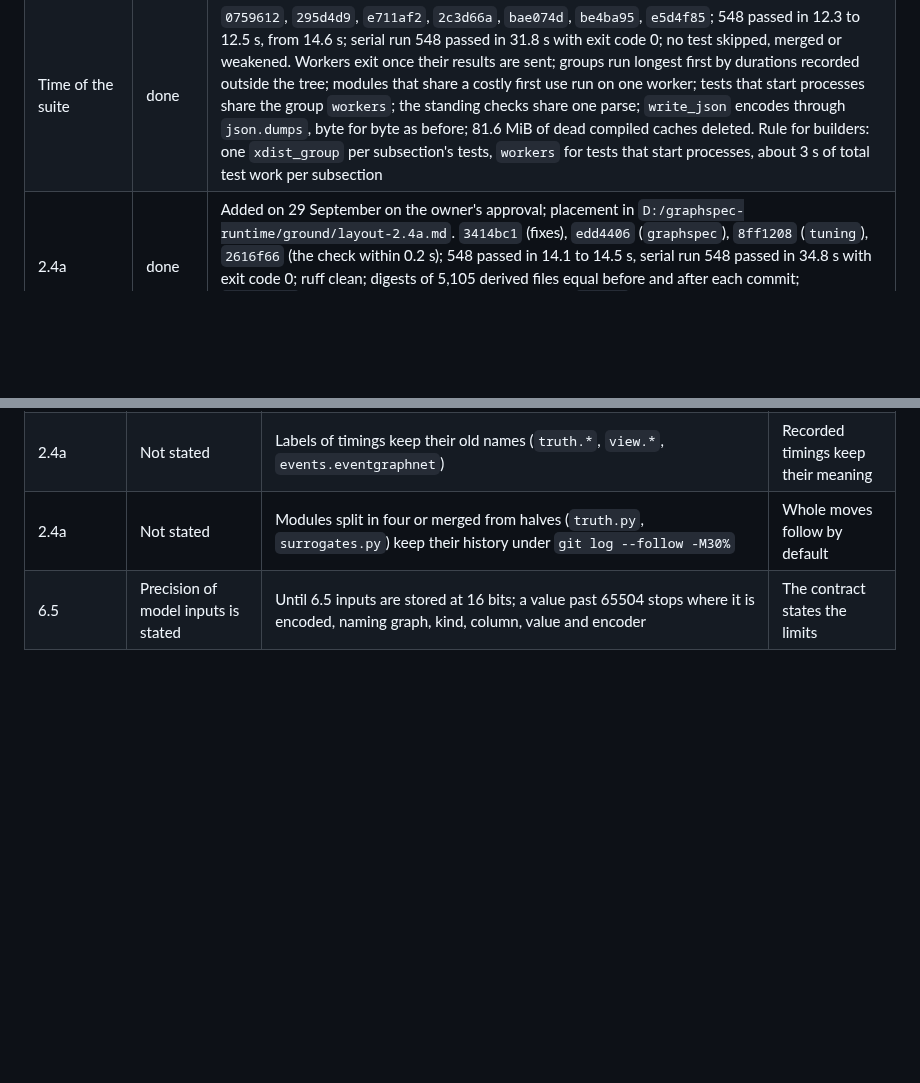
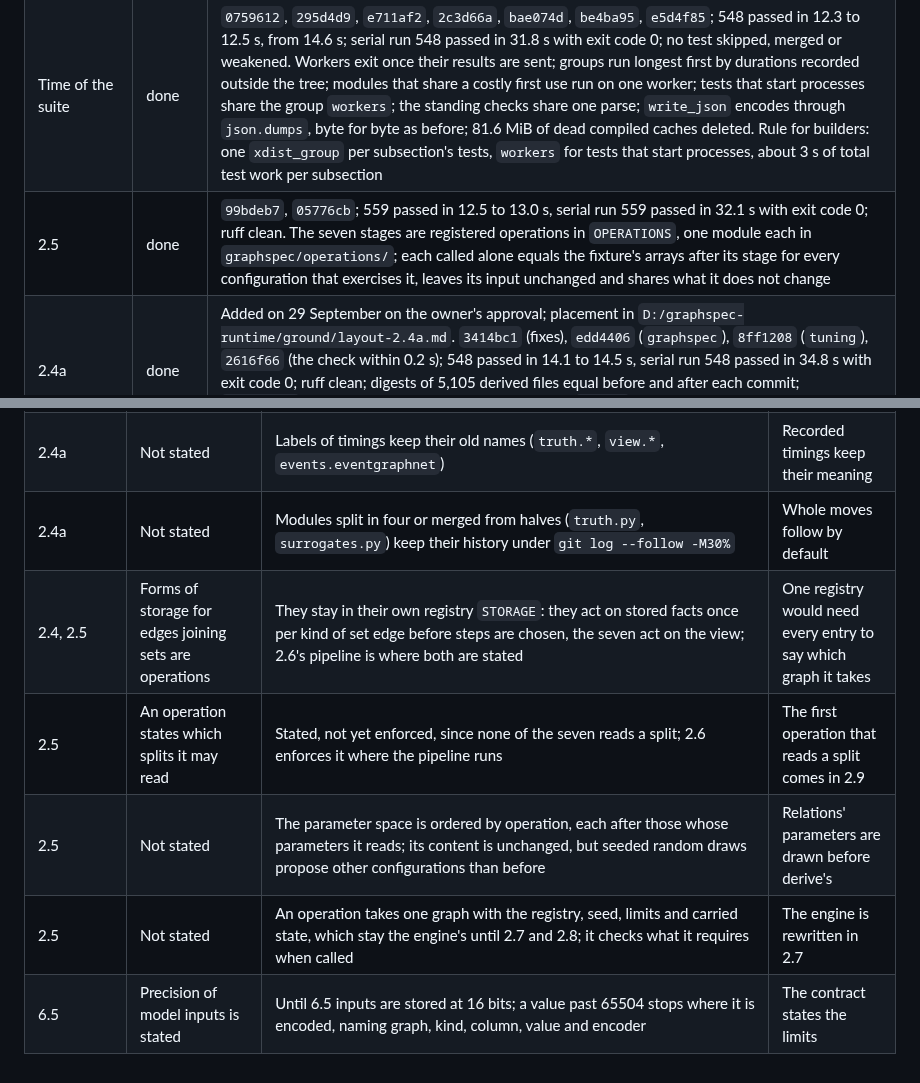
Before and after one commit to tristan00/graphspec, a Markdown page: PLAN.md, 2 parts joined by grey strips. Rendered like a GitHub page; blank space fills up the shorter version.

Commit message:
Plan: 2.5 recorded as done, with its departures
Co-Authored-By: Claude Opus 5.5 <noreply@anthropic.com>

```diff
--- a/PLAN.md
+++ b/PLAN.md
@@ -658,6 +658,7 @@ As of 2026-09-28 at 22:50: on the owner's instruction the whole working tree, un
 | Repairs of the review, relations from a column | done | `8458102`, `2ce614d`; 545 passed in 14.0 to 14.8 s, serial run 545 passed in 33.9 s with exit code 0; ruff clean. A relation taken from a column has its table's parameters, arrays and weights, and its value reaches models by a learned embedding: at 2,000 values 33 parameters in place of 12,027, 41 stored arrays in place of 2,042, one prediction pass 0.022 s in place of 1.1 s. Every family reads all tasks of a step; the extra `single` is gone |
 | Follow-up of the repairs of relations | done | `b6a94fc`, `a569a3b`, `49fb793`; 548 passed in 15.2 to 15.3 s on an idle machine, serial run 548 passed in 33.3 s with exit code 0; ruff clean. Kinds of event in event_graph hold slots past every relation code; `tree_level`'s numbering is read only by the tree family's own table and needed no change; `time/period_length` is read only under `every` and stops where absent; `Registry.group` stops on an unknown name |
 | Time of the suite | done | `0759612`, `295d4d9`, `e711af2`, `2c3d66a`, `bae074d`, `be4ba95`, `e5d4f85`; 548 passed in 12.3 to 12.5 s, from 14.6 s; serial run 548 passed in 31.8 s with exit code 0; no test skipped, merged or weakened. Workers exit once their results are sent; groups run longest first by durations recorded outside the tree; modules that share a costly first use run on one worker; tests that start processes share the group `workers`; the standing checks share one parse; `write_json` encodes through `json.dumps`, byte for byte as before; 81.6 MiB of dead compiled caches deleted. Rule for builders: one `xdist_group` per subsection's tests, `workers` for tests that start processes, about 3 s of total test work per subsection |
+| 2.5 | done | `99bdeb7`, `05776cb`; 559 passed in 12.5 to 13.0 s, serial run 559 passed in 32.1 s with exit code 0; ruff clean. The seven stages are registered operations in `OPERATIONS`, one module each in `graphspec/operations/`; each called alone equals the fixture's arrays after its stage for every configuration that exercises it, leaves its input unchanged and shares what it does not change |
 | 2.4a | done | Added on 29 September on the owner's approval; placement in `D:/graphspec-runtime/ground/layout-2.4a.md`. `3414bc1` (fixes), `edd4406` (`graphspec`), `8ff1208` (`tuning`), `2616f66` (the check within 0.2 s); 548 passed in 14.1 to 14.5 s, serial run 548 passed in 34.8 s with exit code 0; ruff clean; digests of 5,105 derived files equal before and after each commit; `graphspec` holds 3 modules at its root and 9 groups, `tuning` 5 at its root and 6 groups, one module per family |
 
 **Deviations**
@@ -731,4 +732,8 @@ One line per place where the plan was wrong or silent: the subsection, what the
 | 2.4a | Not stated | `test_library.test_infra_does_not_import_graph_logic` is deleted; the test of groups supersedes it and also sees relative imports | One rule, one test |
 | 2.4a | Not stated | Labels of timings keep their old names (`truth.*`, `view.*`, `events.eventgraphnet`) | Recorded timings keep their meaning |
 | 2.4a | Not stated | Modules split in four or merged from halves (`truth.py`, `surrogates.py`) keep their history under `git log --follow -M30%` | Whole moves follow by default |
+| 2.4, 2.5 | Forms of storage for edges joining sets are operations | They stay in their own registry `STORAGE`: they act on stored facts once per kind of set edge before steps are chosen, the seven act on the view; 2.6's pipeline is where both are stated | One registry would need every entry to say which graph it takes |
+| 2.5 | An operation states which splits it may read | Stated, not yet enforced, since none of the seven reads a split; 2.6 enforces it where the pipeline runs | The first operation that reads a split comes in 2.9 |
+| 2.5 | Not stated | The parameter space is ordered by operation, each after those whose parameters it reads; its content is unchanged, but seeded random draws propose other configurations than before | Relations' parameters are drawn before derive's |
+| 2.5 | Not stated | An operation takes one graph with the registry, seed, limits and carried state, which stay the engine's until 2.7 and 2.8; it checks what it requires when called | The engine is rewritten in 2.7 |
 | 6.5 | Precision of model inputs is stated | Until 6.5 inputs are stored at 16 bits; a value past 65504 stops where it is encoded, naming graph, kind, column, value and encoder | The contract states the limits |
```
